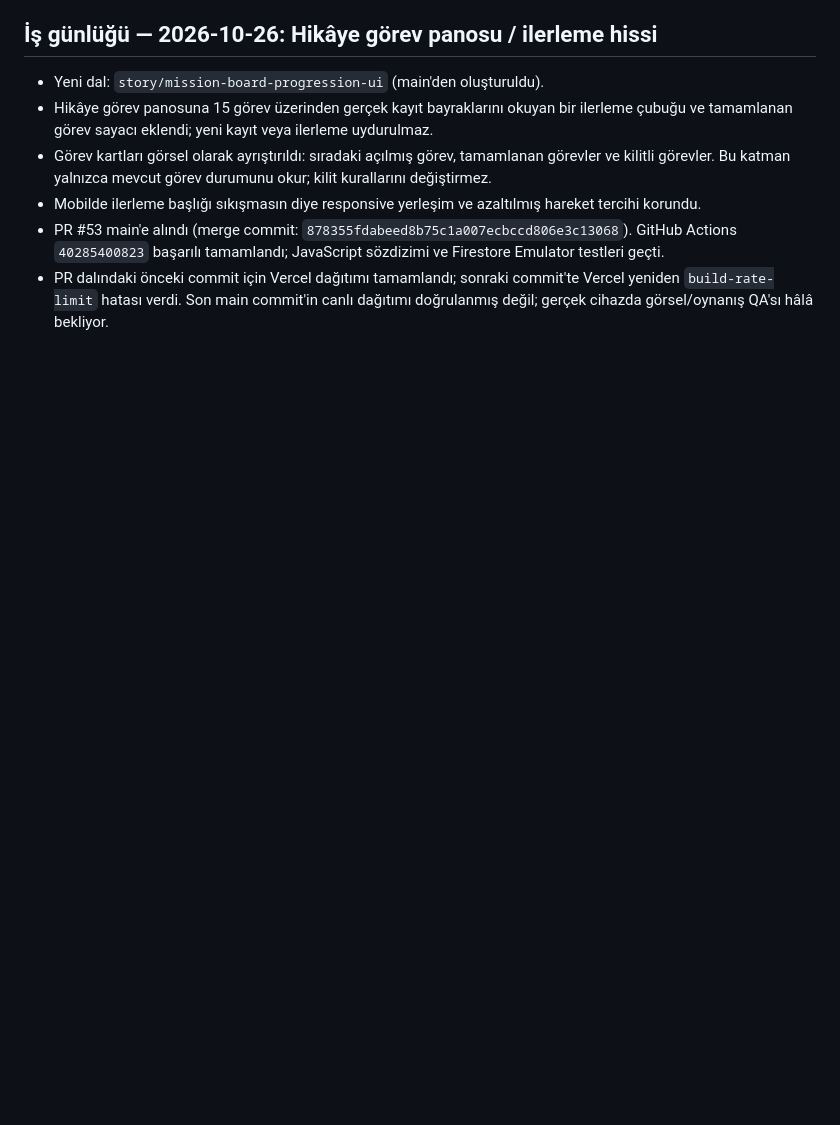
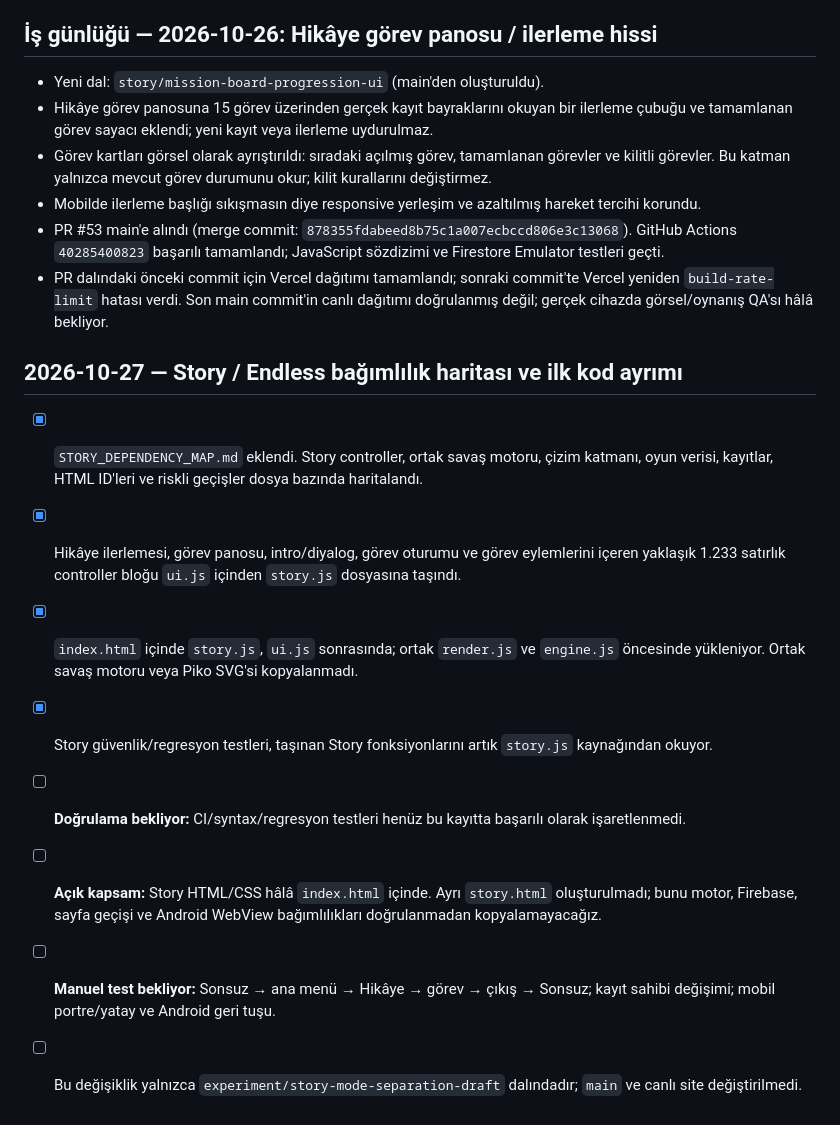
Before and after one commit to 1rid3mon/towerv1, a Markdown page: FIRST_README.md, the part around the change. GitHub-like rendering; blank space fills up the shorter version.

Commit message:
docs: record story controller extraction and validation status

```diff
--- a/FIRST_README.md
+++ b/FIRST_README.md
@@ -423,3 +423,15 @@ Her anlamlı iş bittiğinde aşağıdaki şablonu dosyanın sonuna ekle ve dold
 - Mobilde ilerleme başlığı sıkışmasın diye responsive yerleşim ve azaltılmış hareket tercihi korundu.
 - PR #53 main'e alındı (merge commit: `878355fdabeed8b75c1a007ecbccd806e3c13068`). GitHub Actions `40285400823` başarılı tamamlandı; JavaScript sözdizimi ve Firestore Emulator testleri geçti.
 - PR dalındaki önceki commit için Vercel dağıtımı tamamlandı; sonraki commit'te Vercel yeniden `build-rate-limit` hatası verdi. Son main commit'in canlı dağıtımı doğrulanmış değil; gerçek cihazda görsel/oynanış QA'sı hâlâ bekliyor.
+
+
+## 2026-10-27 — Story / Endless bağımlılık haritası ve ilk kod ayrımı
+
+- [x] `STORY_DEPENDENCY_MAP.md` eklendi. Story controller, ortak savaş motoru, çizim katmanı, oyun verisi, kayıtlar, HTML ID'leri ve riskli geçişler dosya bazında haritalandı.
+- [x] Hikâye ilerlemesi, görev panosu, intro/diyalog, görev oturumu ve görev eylemlerini içeren yaklaşık 1.233 satırlık controller bloğu `ui.js` içinden `story.js` dosyasına taşındı.
+- [x] `index.html` içinde `story.js`, `ui.js` sonrasında; ortak `render.js` ve `engine.js` öncesinde yükleniyor. Ortak savaş motoru veya Piko SVG'si kopyalanmadı.
+- [x] Story güvenlik/regresyon testleri, taşınan Story fonksiyonlarını artık `story.js` kaynağından okuyor.
+- [ ] **Doğrulama bekliyor:** CI/syntax/regresyon testleri henüz bu kayıtta başarılı olarak işaretlenmedi.
+- [ ] **Açık kapsam:** Story HTML/CSS hâlâ `index.html` içinde. Ayrı `story.html` oluşturulmadı; bunu motor, Firebase, sayfa geçişi ve Android WebView bağımlılıkları doğrulanmadan kopyalamayacağız.
+- [ ] **Manuel test bekliyor:** Sonsuz → ana menü → Hikâye → görev → çıkış → Sonsuz; kayıt sahibi değişimi; mobil portre/yatay ve Android geri tuşu.
+- [ ] Bu değişiklik yalnızca `experiment/story-mode-separation-draft` dalındadır; `main` ve canlı site değiştirilmedi.
```
